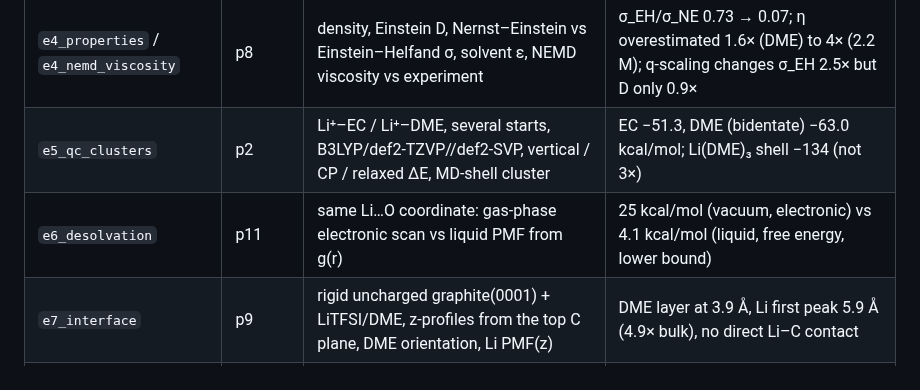
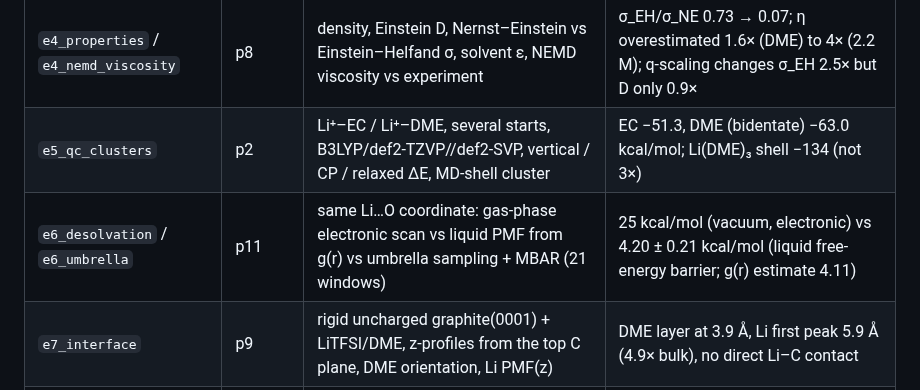
Before and after one commit to YuhaoWang-crypto/ClaudeCode, a Markdown page: README.md, the part around the change. GitHub-like rendering.

```diff
--- a/README.md
+++ b/README.md
@@ -18,7 +18,7 @@ System: LiTFSI/DME at DME:Li = ∞, 20, 10, 5, 3 (0–2.2 M) + NaTFSI/DME, OpenF
 | `e3_clusters` | p6 | contact graph → no-contact / CIP / AGG, cluster sizes, anion bridging, criteria stated | AGG 0 → 9 → 22 → 57 % from 0.45 to 2.2 M; 20-ion network at 2.2 M |
 | `e4_properties` / `e4_nemd_viscosity` | p8 | density, Einstein D, Nernst–Einstein vs Einstein–Helfand σ, solvent ε, NEMD viscosity vs experiment | σ_EH/σ_NE 0.73 → 0.07; η overestimated 1.6× (DME) to 4× (2.2 M); q-scaling changes σ_EH 2.5× but D only 0.9× |
 | `e5_qc_clusters` | p2 | Li⁺–EC / Li⁺–DME, several starts, B3LYP/def2-TZVP//def2-SVP, vertical / CP / relaxed ΔE, MD-shell cluster | EC −51.3, DME (bidentate) −63.0 kcal/mol; Li(DME)₃ shell −134 (not 3×) |
-| `e6_desolvation` | p11 | same Li…O coordinate: gas-phase electronic scan vs liquid PMF from g(r) | 25 kcal/mol (vacuum, electronic) vs 4.1 kcal/mol (liquid, free energy, lower bound) |
+| `e6_desolvation` / `e6_umbrella` | p11 | same Li…O coordinate: gas-phase electronic scan vs liquid PMF from g(r) vs umbrella sampling + MBAR (21 windows) | 25 kcal/mol (vacuum, electronic) vs 4.20 ± 0.21 kcal/mol (liquid free-energy barrier; g(r) estimate 4.11) |
 | `e7_interface` | p9 | rigid uncharged graphite(0001) + LiTFSI/DME, z-profiles from the top C plane, DME orientation, Li PMF(z) | DME layer at 3.9 Å, Li first peak 5.9 Å (4.9× bulk), no direct Li–C contact |
 | `e8_ml` | p12 | (A) GFN2-xTB vs DFT forces on Li⁺ shells from the liquid; (B) regressor under random vs leave-one-concentration-out split | force RMSE 5 (DME shells) vs 11 kcal/mol/Å (TFSI shells); R² +0.41 random vs −0.2…−1.2 grouped |
 | `e9_reactive` | p10 | why reactive MD is not run; bond-topology counter on a fixed-topology FF | 0 events by construction ❌ |
```
Also changed, not shown: REPORT_ELECTROLYTE.md (+25 -0 lines), figures/electrolyte/e6b_umbrella.png (added), 1 other file.
